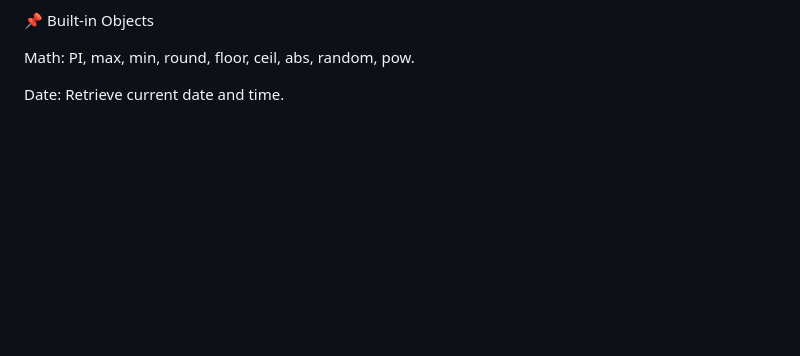
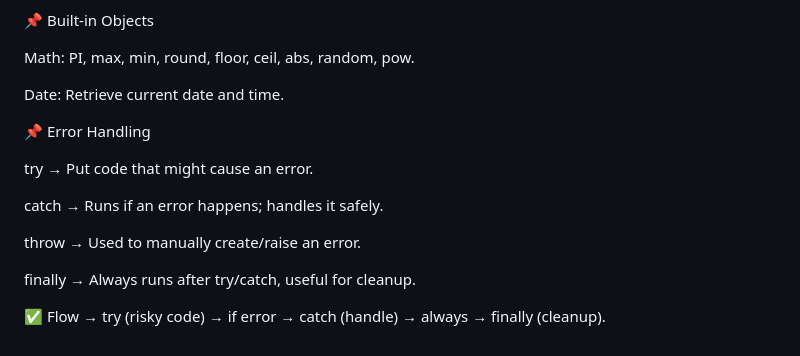
Before and after one commit to paras941/Web-dev-Learning, a Markdown page: README.md, the part around the change. Drawn GitHub-style; blank space fills up the shorter version.

```diff
--- a/README.md
+++ b/README.md
@@ -185,3 +185,15 @@ Support constructor, public/private properties, getters/setters, and methods.
 Math: PI, max, min, round, floor, ceil, abs, random, pow.
 
 Date: Retrieve current date and time.
+
+📌 Error Handling
+
+try → Put code that might cause an error.
+
+catch → Runs if an error happens; handles it safely.
+
+throw → Used to manually create/raise an error.
+
+finally → Always runs after try/catch, useful for cleanup.
+
+✅ Flow → try (risky code) → if error → catch (handle) → always → finally (cleanup).
```
